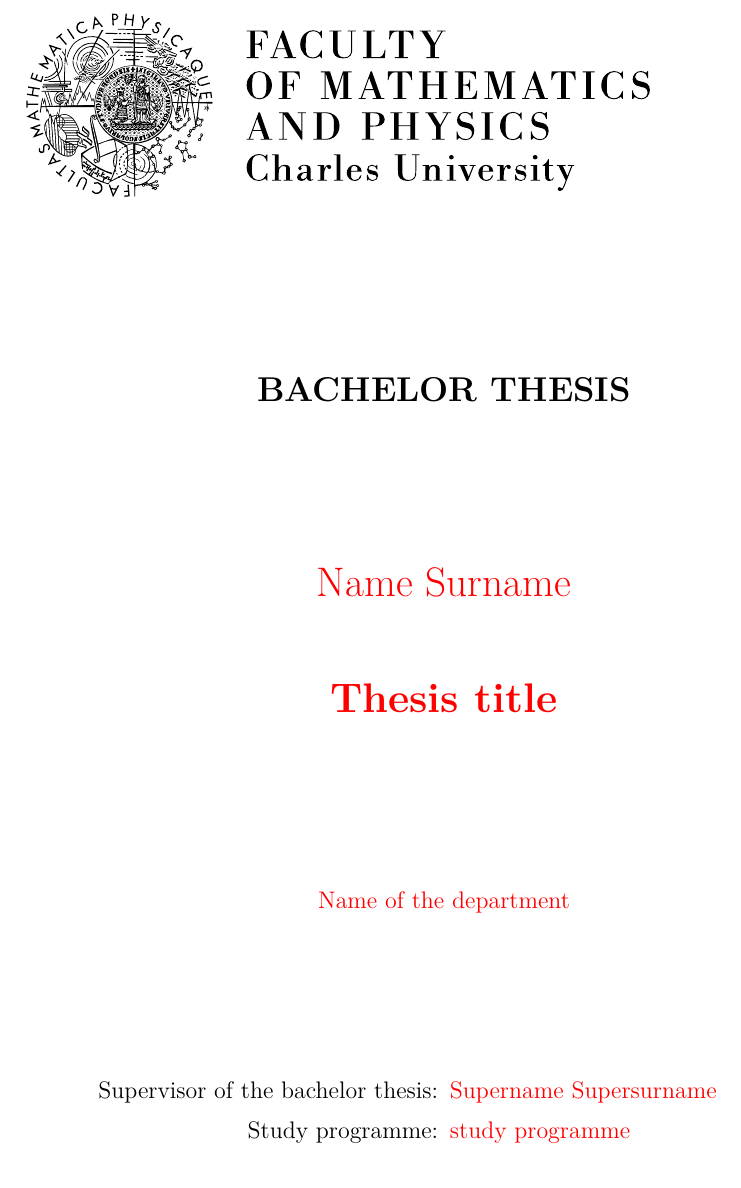
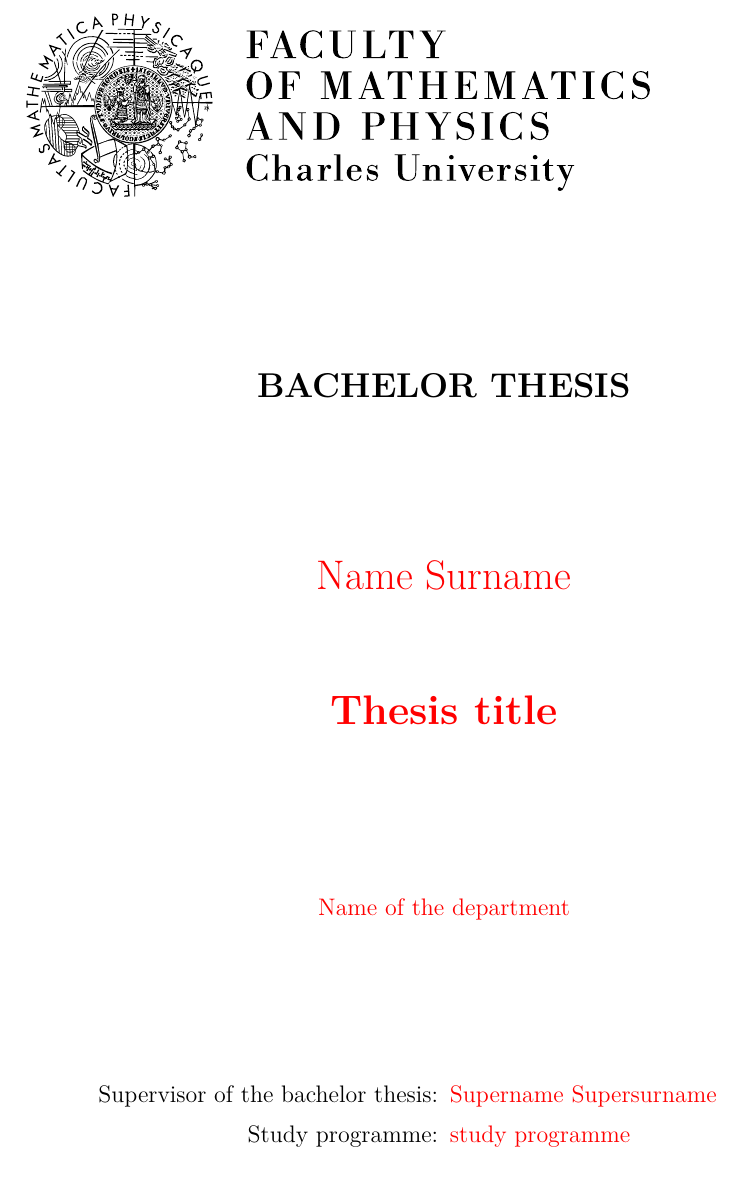
Before and after one commit to zdenecek/bachelor-thesis, a LaTeX thesis (thesis.tex, which reads title.tex): part of page 1 of 13, cut so that both start at the same text. Compiled offline with pdfLaTeX.

Commit message:
Title: Add \par after \ThesisTitle
This makes it typeset with proper line spacing if it does not fit on
a single line.

```diff
--- a/title.tex
+++ b/title.tex
@@ -22,7 +22,7 @@ Faculty of Mathematics and Physics
 
 \vfill
 
-{\huge\bf\ThesisTitle}
+{\huge\bf\ThesisTitle\par}
 
 \vfill
 \vfill
@@ -54,7 +54,7 @@ Faculty of Mathematics and Physics
 
 \vspace{15mm}
 
-{\LARGE\bfseries\ThesisTitle}
+{\LARGE\bfseries\ThesisTitle\par}
 
 \vfill
 
```
